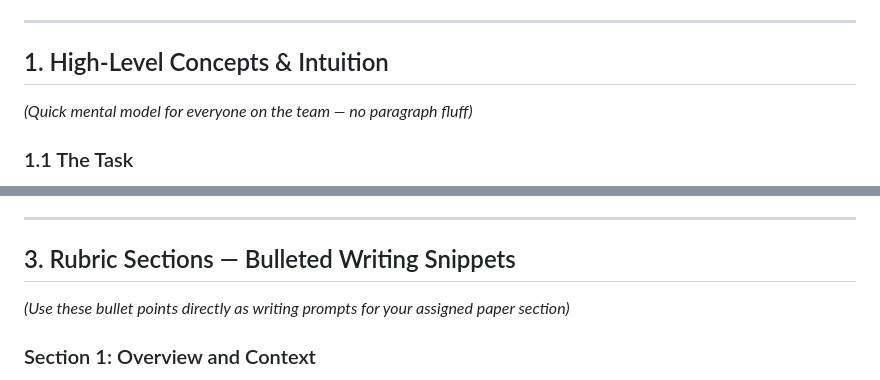
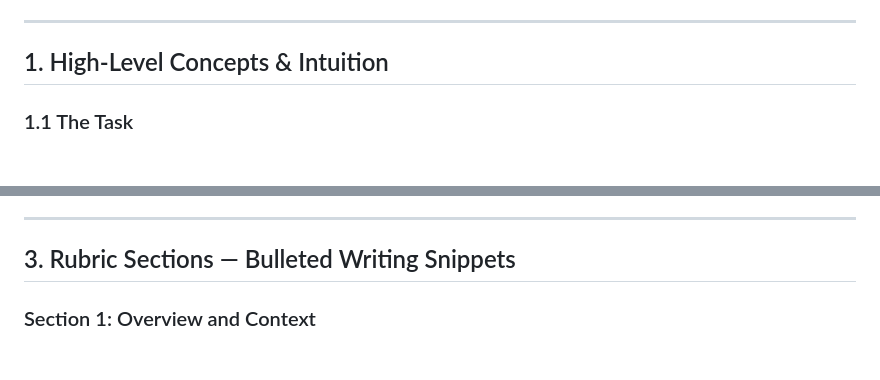
Before and after one commit to DaezeI/11785-GS-Fuse-Submission-Public, a Markdown page: TEAM_MIDTERM_MASTER_RESOURCE.md, 2 parts joined by grey strips. Drawn GitHub-style; blank space fills up the shorter version.

Commit message:
Refine content by removing unnecessary fluff
Removed fluff text from high-level concepts and rubric sections.

```diff
--- a/TEAM_MIDTERM_MASTER_RESOURCE.md
+++ b/TEAM_MIDTERM_MASTER_RESOURCE.md
@@ -10,7 +10,6 @@
 ---
 
 ## 1. High-Level Concepts & Intuition
-*(Quick mental model for everyone on the team — no paragraph fluff)*
 
 ### 1.1 The Task
 * Predict future S&P 500 price trajectory after big economic news (Fed rates, CPI inflation, jobs reports).
@@ -65,7 +64,6 @@
 ---
 
 ## 3. Rubric Sections — Bulleted Writing Snippets
-*(Use these bullet points directly as writing prompts for your assigned paper section)*
 
 ### Section 1: Overview and Context
 * Goal: Forecast high-frequency stock index movements around macroeconomic news shocks.
```
